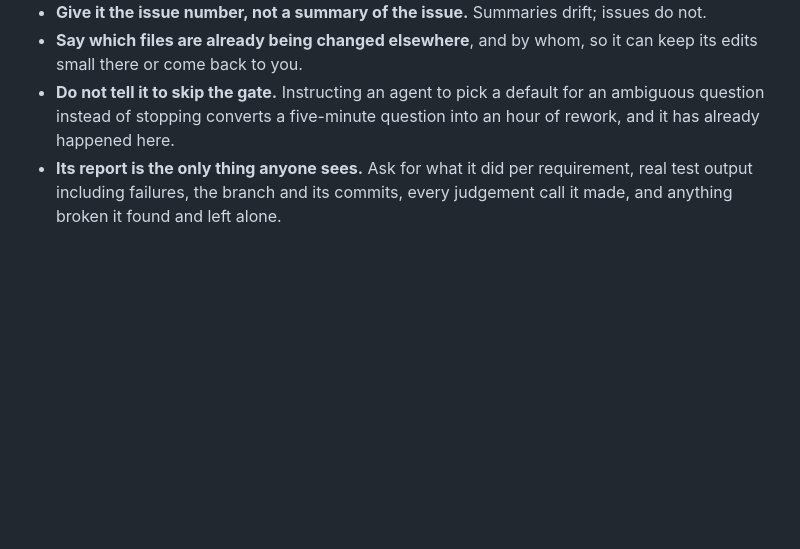
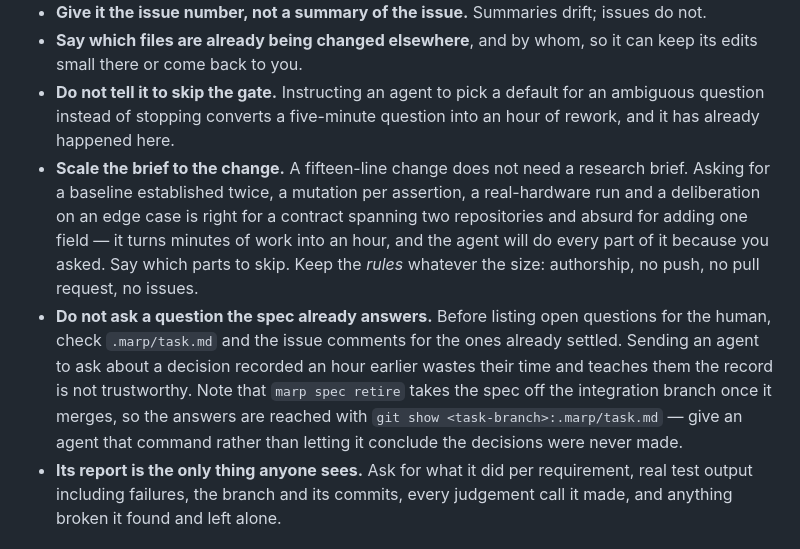
Before and after one commit to MarineAppliedResearch/marp-video-player, a Markdown page: AGENTS.md, the part around the change. GitHub-like rendering; blank space fills up the shorter version.

Commit message:
Sync the shared block: scale the brief to the change
- second of the two merges for MarineAppliedResearch/MARP#18

```diff
--- a/AGENTS.md
+++ b/AGENTS.md
@@ -218,6 +218,19 @@ MARP get built. One agent settles the assumptions with the human; then the work
 - **Do not tell it to skip the gate.** Instructing an agent to pick a default for an
   ambiguous question instead of stopping converts a five-minute question into an hour of
   rework, and it has already happened here.
+- **Scale the brief to the change.** A fifteen-line change does not need a research brief.
+  Asking for a baseline established twice, a mutation per assertion, a real-hardware run and
+  a deliberation on an edge case is right for a contract spanning two repositories and
+  absurd for adding one field — it turns minutes of work into an hour, and the agent will do
+  every part of it because you asked. Say which parts to skip. Keep the *rules* whatever the
+  size: authorship, no push, no pull request, no issues.
+- **Do not ask a question the spec already answers.** Before listing open questions for the
+  human, check `.marp/task.md` and the issue comments for the ones already settled. Sending
+  an agent to ask about a decision recorded an hour earlier wastes their time and teaches
+  them the record is not trustworthy. Note that `marp spec retire` takes the spec off the
+  integration branch once it merges, so the answers are reached with
+  `git show <task-branch>:.marp/task.md` — give an agent that command rather than letting it
+  conclude the decisions were never made.
 - **Its report is the only thing anyone sees.** Ask for what it did per requirement, real
   test output including failures, the branch and its commits, every judgement call it made,
   and anything broken it found and left alone.
```
Also changed, not shown: README.md (+2 -2 lines).
